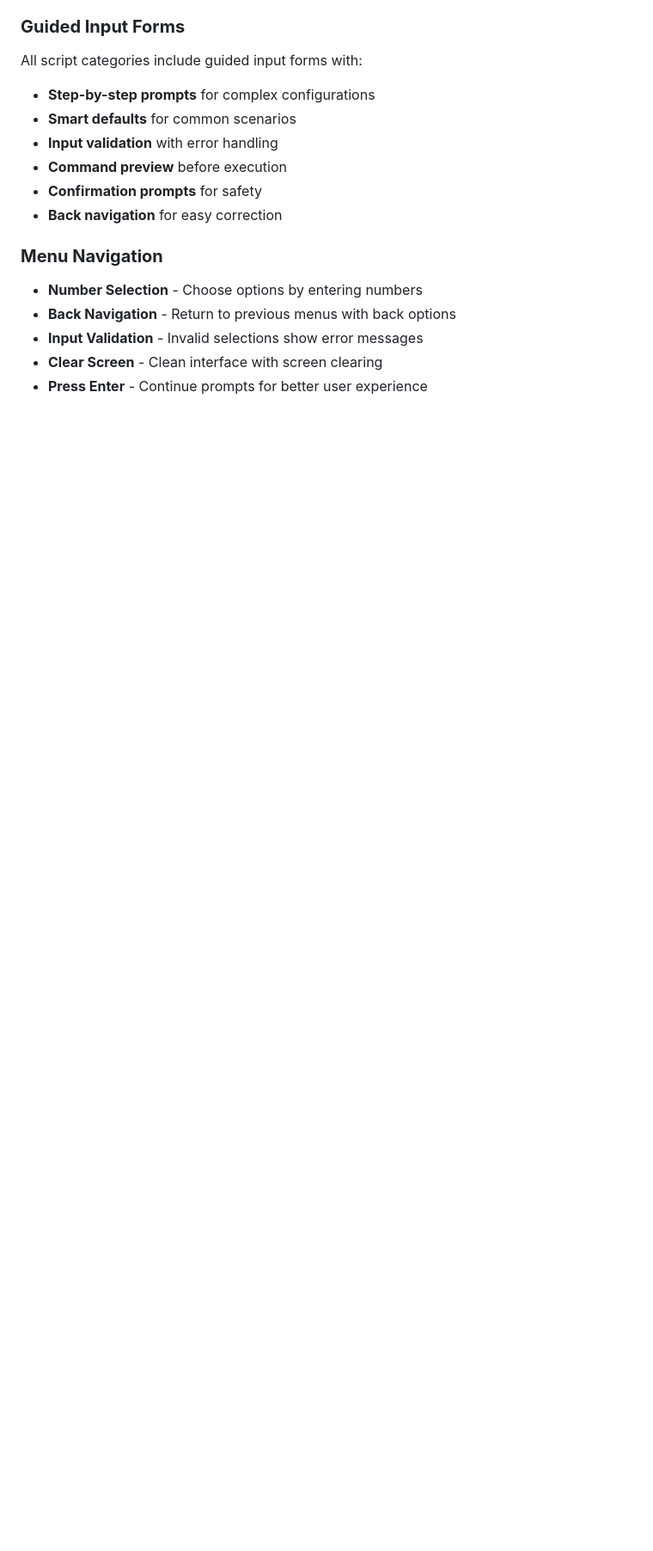
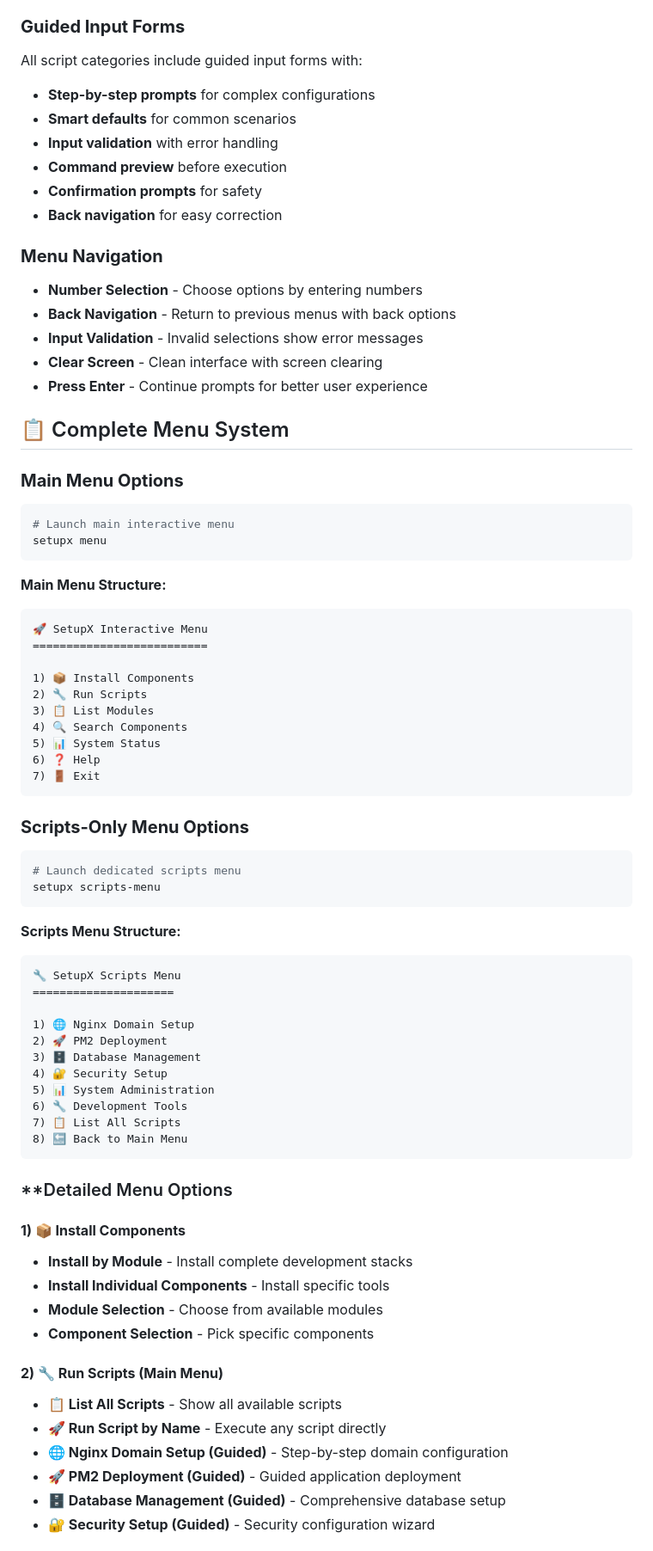
Before and after one commit to anshulyadav32/setupx-linux-server, a Markdown page: README.md, the part around the change printed below. Shown: that part at 86% size. Rendered like a GitHub page; blank space fills up the shorter version.

````diff
--- a/README.md
+++ b/README.md
@@ -164,3 +164,63 @@ All script categories include guided input forms with:
 - **Input Validation** - Invalid selections show error messages
 - **Clear Screen** - Clean interface with screen clearing
 - **Press Enter** - Continue prompts for better user experience
+
+## 📋 Complete Menu System
+
+### **Main Menu Options**
+```bash
+# Launch main interactive menu
+setupx menu
+```
+
+**Main Menu Structure:**
+```
+🚀 SetupX Interactive Menu
+==========================
+
+1) 📦 Install Components
+2) 🔧 Run Scripts
+3) 📋 List Modules
+4) 🔍 Search Components
+5) 📊 System Status
+6) ❓ Help
+7) 🚪 Exit
+```
+
+### **Scripts-Only Menu Options**
+```bash
+# Launch dedicated scripts menu
+setupx scripts-menu
+```
+
+**Scripts Menu Structure:**
+```
+🔧 SetupX Scripts Menu
+=====================
+
+1) 🌐 Nginx Domain Setup
+2) 🚀 PM2 Deployment
+3) 🗄️ Database Management
+4) 🔐 Security Setup
+5) 📊 System Administration
+6) 🔧 Development Tools
+7) 📋 List All Scripts
+8) 🔙 Back to Main Menu
+```
+
+### **Detailed Menu Options
+
+#### **1) 📦 Install Components**
+- **Install by Module** - Install complete development stacks
+- **Install Individual Components** - Install specific tools
+- **Module Selection** - Choose from available modules
+- **Component Selection** - Pick specific components
+
+#### **2) 🔧 Run Scripts (Main Menu)**
+- **📋 List All Scripts** - Show all available scripts
+- **🚀 Run Script by Name** - Execute any script directly
+- **🌐 Nginx Domain Setup (Guided)** - Step-by-step domain configuration
+- **🚀 PM2 Deployment (Guided)** - Guided application deployment
+- **🗄️ Database Management (Guided)** - Comprehensive database setup
+- **🔐 Security Setup (Guided)** - Security configuration wizard
+
````
Also changed, not shown: other parts of README.md (+153 -0 lines).
